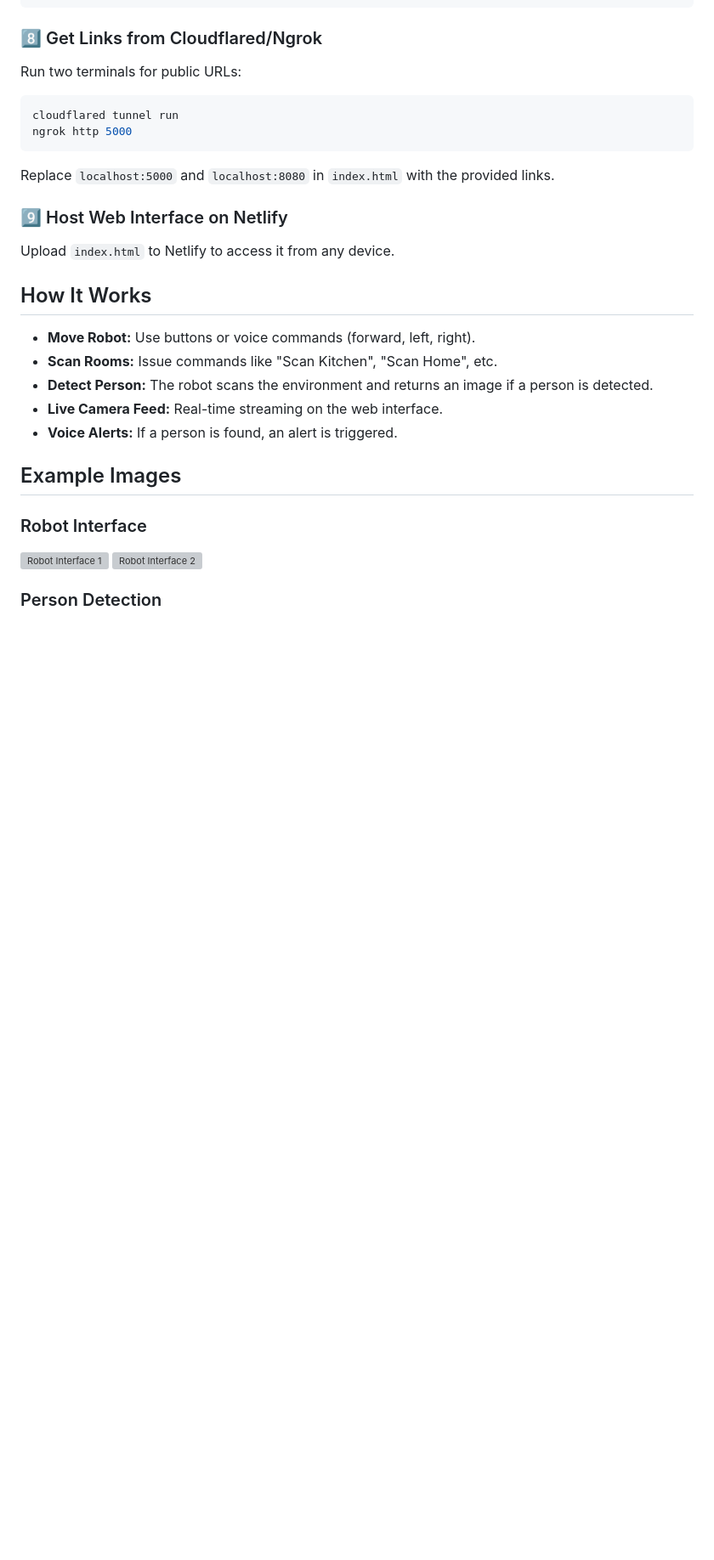
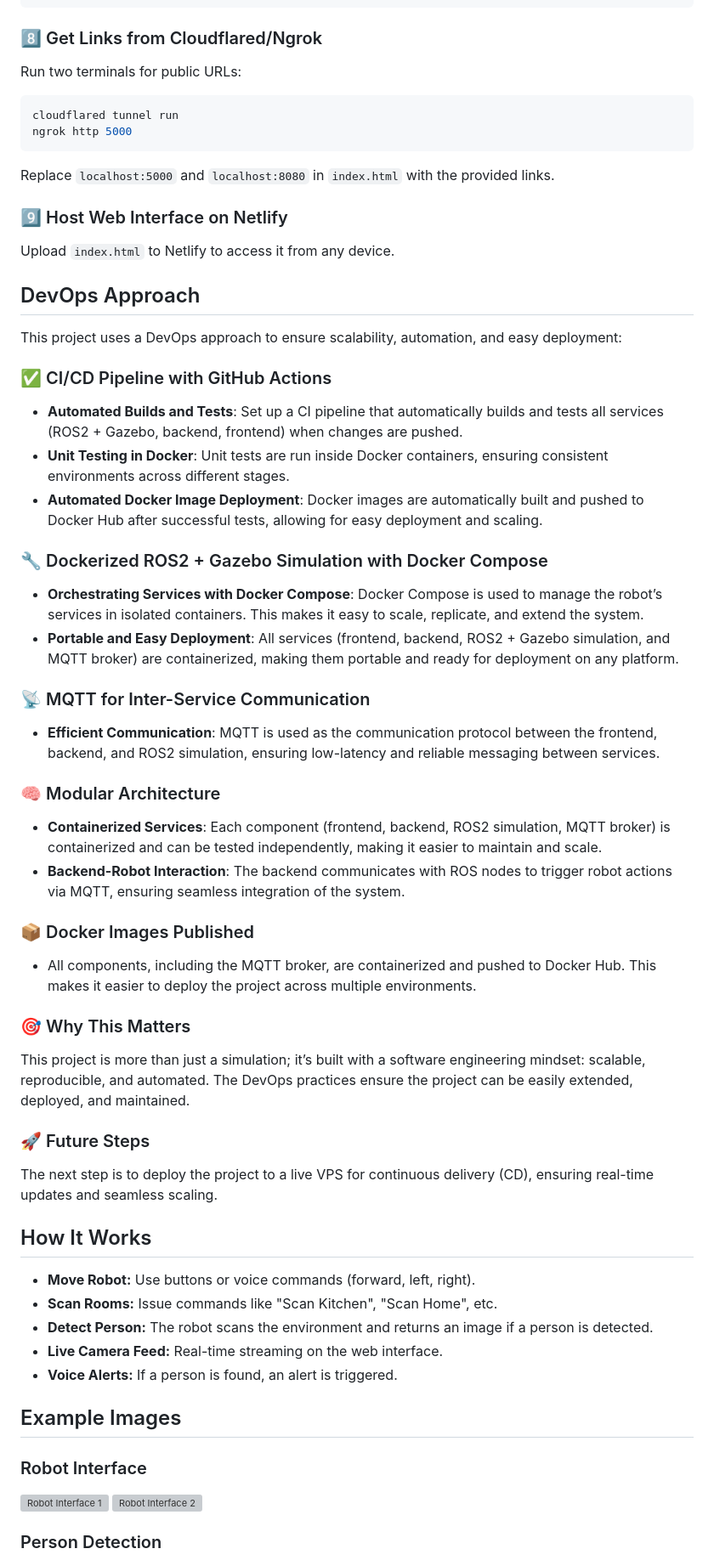
Before and after one commit to Ghayth-Bouzayeni/Home_robot, a Markdown page: README.md, the part around the change. Shown: that part at 85% size. Drawn GitHub-style; blank space fills up the shorter version; grey boxes are pictures that could not be loaded.

Commit message:
Update devops approach describe README.md

```diff
--- a/README.md
+++ b/README.md
@@ -88,6 +88,42 @@ Replace `localhost:5000` and `localhost:8080` in `index.html` with the provided
 ### 9️⃣ Host Web Interface on Netlify
 
 Upload `index.html` to Netlify to access it from any device.
+## DevOps Approach
+
+This project uses a DevOps approach to ensure scalability, automation, and easy deployment:
+
+### ✅ CI/CD Pipeline with GitHub Actions
+
+- **Automated Builds and Tests**: Set up a CI pipeline that automatically builds and tests all services (ROS2 + Gazebo, backend, frontend) when changes are pushed.
+- **Unit Testing in Docker**: Unit tests are run inside Docker containers, ensuring consistent environments across different stages.
+- **Automated Docker Image Deployment**: Docker images are automatically built and pushed to Docker Hub after successful tests, allowing for easy deployment and scaling.
+
+### 🔧 Dockerized ROS2 + Gazebo Simulation with Docker Compose
+
+- **Orchestrating Services with Docker Compose**: Docker Compose is used to manage the robot’s services in isolated containers. This makes it easy to scale, replicate, and extend the system.
+- **Portable and Easy Deployment**: All services (frontend, backend, ROS2 + Gazebo simulation, and MQTT broker) are containerized, making them portable and ready for deployment on any platform.
+
+### 📡 MQTT for Inter-Service Communication
+
+- **Efficient Communication**: MQTT is used as the communication protocol between the frontend, backend, and ROS2 simulation, ensuring low-latency and reliable messaging between services.
+
+### 🧠 Modular Architecture
+
+- **Containerized Services**: Each component (frontend, backend, ROS2 simulation, MQTT broker) is containerized and can be tested independently, making it easier to maintain and scale.
+- **Backend-Robot Interaction**: The backend communicates with ROS nodes to trigger robot actions via MQTT, ensuring seamless integration of the system.
+
+### 📦 Docker Images Published
+
+- All components, including the MQTT broker, are containerized and pushed to Docker Hub. This makes it easier to deploy the project across multiple environments.
+
+### 🎯 Why This Matters
+
+This project is more than just a simulation; it’s built with a software engineering mindset: scalable, reproducible, and automated. The DevOps practices ensure the project can be easily extended, deployed, and maintained.
+
+### 🚀 Future Steps
+
+The next step is to deploy the project to a live VPS for continuous delivery (CD), ensuring real-time updates and seamless scaling.
+
 
 ## How It Works
 
```
